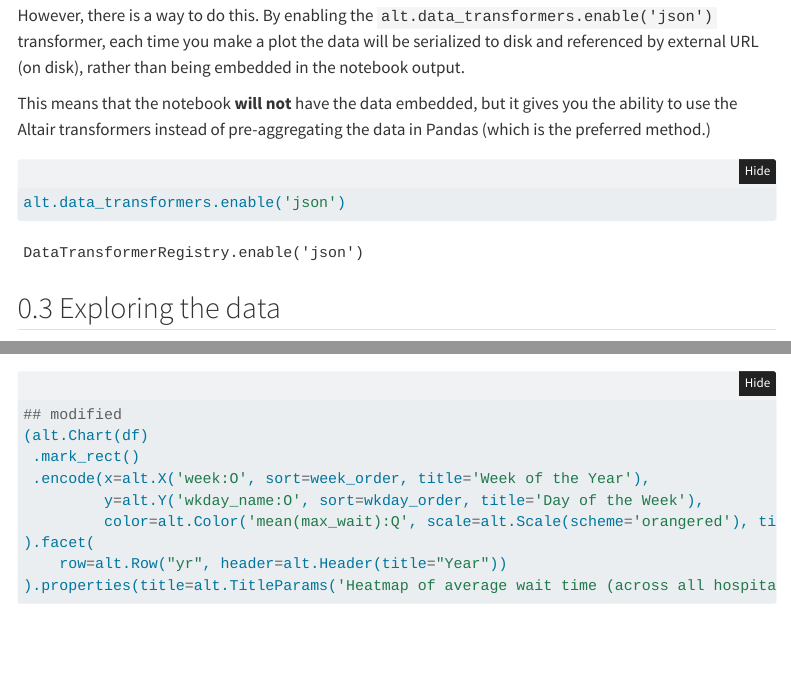
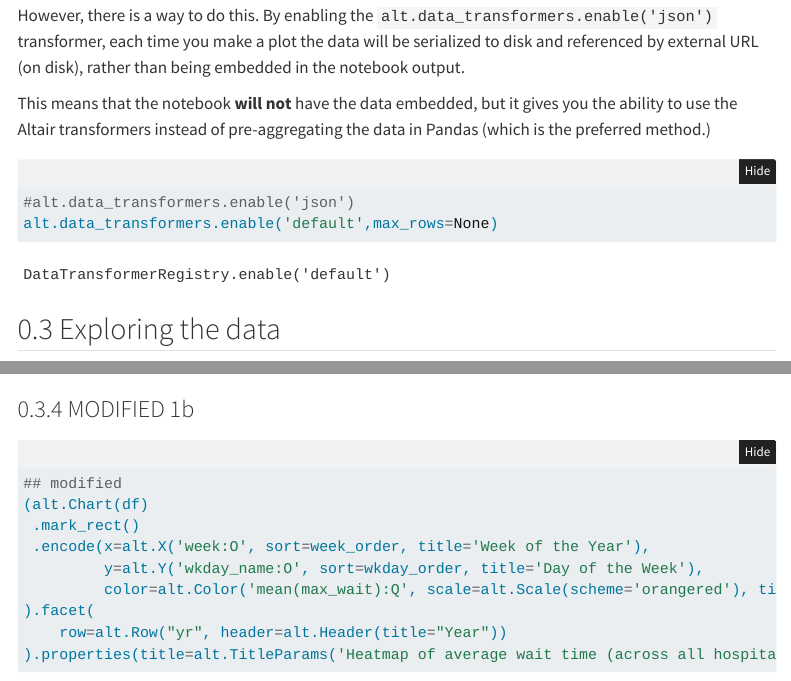
Before and after one commit to 5cminsuhlim/ANLY503, a Quarto document (labs/lab4.2/lab-4.2_empty.qmd): the page in a window 1100 px wide, from 1540 px down, and a second part further down, joined at a grey line. Rendered offline with R 4.5, knitr and Pandoc in place of Quarto, with nearby package versions; folded parts are opened; some code elsewhere in the file could not run offline; menus at the side of the page are left out.

Commit message:
update lab4.2

````diff
--- a/labs/lab4.2/lab-4.2_empty.qmd
+++ b/labs/lab4.2/lab-4.2_empty.qmd
@@ -79,7 +79,8 @@ However, there is a way to do this. By enabling the `alt.data_transformers.enabl
 This means that the notebook **will not** have the data embedded, but it gives you the ability to use the Altair transformers instead of pre-aggregating the data in Pandas (which is the preferred method.)
 
 ```{python}
-alt.data_transformers.enable('json')
+#alt.data_transformers.enable('json')
+alt.data_transformers.enable('default',max_rows=None)
 ```
 
 ## Exploring the data
@@ -132,6 +135,8 @@ df['wkday_name'] = pd.Categorical(df['wkday_name'], categories=wkday_order, orde
 )
 ```
 
+### MODIFIED 1b
+
 ```{python}
 ## modified
 (alt.Chart(df)
````
Also changed, not shown: labs/lab4.2/lab-4.2_empty.qmd (8 more changed lines), 1 other file.
